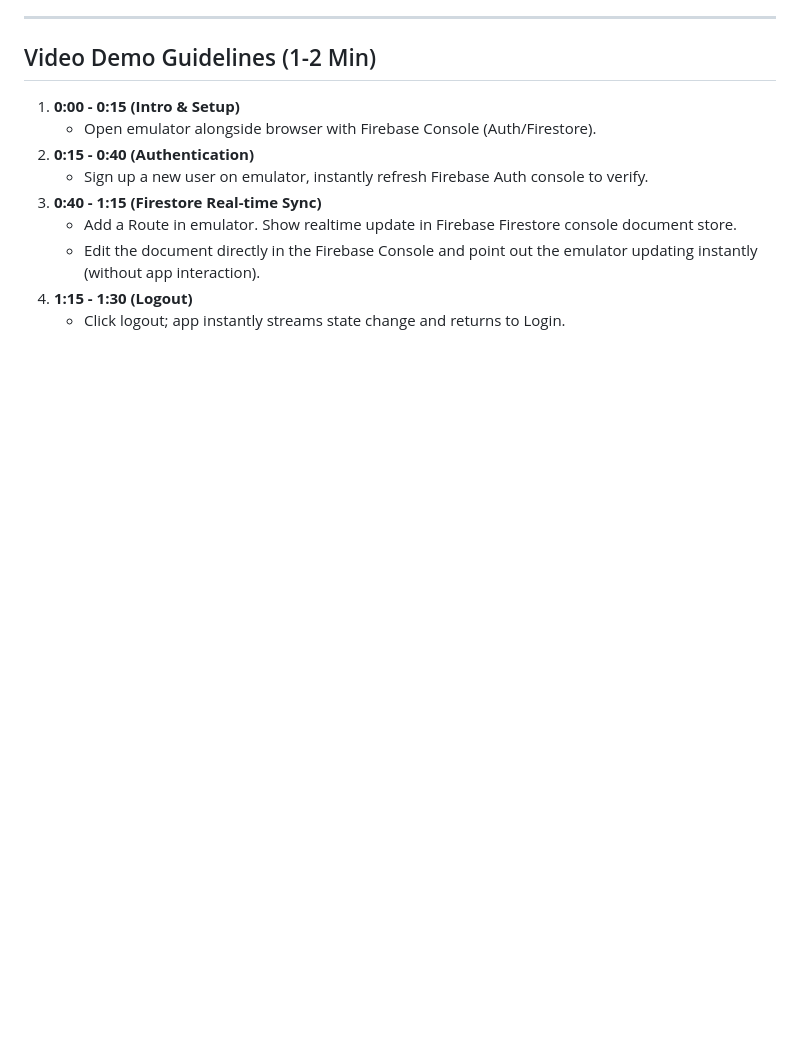
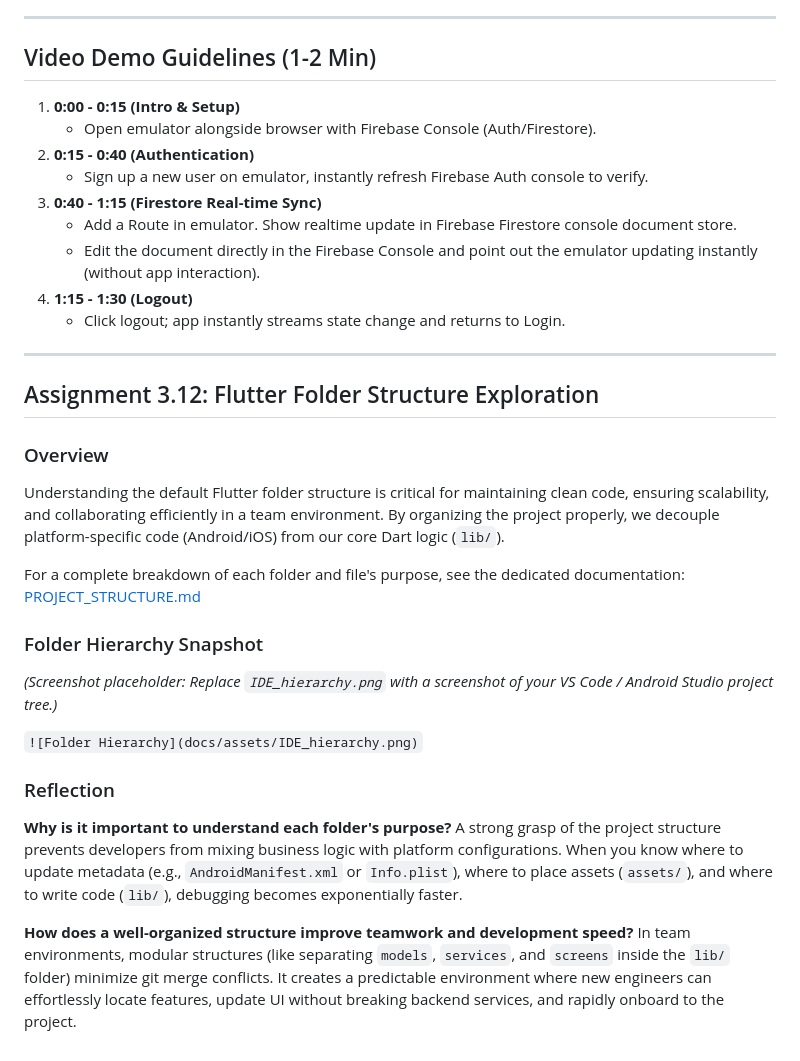
Before and after one commit to kalviumcommunity/S84-0226-SafeStride-Flutter-Firebase-Aura, a Markdown page: README.md, the part around the change. GitHub-like rendering; blank space fills up the shorter version.

Commit message:
Added Project_Structure md

```diff
--- a/README.md
+++ b/README.md
@@ -225,3 +225,24 @@ StreamBuilder<QuerySnapshot>(
    - Edit the document directly in the Firebase Console and point out the emulator updating instantly (without app interaction).
 4. **1:15 - 1:30 (Logout)**
    - Click logout; app instantly streams state change and returns to Login.
+
+---
+
+## Assignment 3.12: Flutter Folder Structure Exploration
+
+### Overview
+Understanding the default Flutter folder structure is critical for maintaining clean code, ensuring scalability, and collaborating efficiently in a team environment. By organizing the project properly, we decouple platform-specific code (Android/iOS) from our core Dart logic (`lib/`).
+
+For a complete breakdown of each folder and file's purpose, see the dedicated documentation: [PROJECT_STRUCTURE.md](./PROJECT_STRUCTURE.md)
+
+### Folder Hierarchy Snapshot
+*(Screenshot placeholder: Replace `IDE_hierarchy.png` with a screenshot of your VS Code / Android Studio project tree.)*
+
+`![Folder Hierarchy](docs/assets/IDE_hierarchy.png)`
+
+### Reflection
+**Why is it important to understand each folder's purpose?**
+A strong grasp of the project structure prevents developers from mixing business logic with platform configurations. When you know where to update metadata (e.g., `AndroidManifest.xml` or `Info.plist`), where to place assets (`assets/`), and where to write code (`lib/`), debugging becomes exponentially faster.
+
+**How does a well-organized structure improve teamwork and development speed?**
+In team environments, modular structures (like separating `models`, `services`, and `screens` inside the `lib/` folder) minimize git merge conflicts. It creates a predictable environment where new engineers can effortlessly locate features, update UI without breaking backend services, and rapidly onboard to the project.
```
Also changed, not shown: PROJECT_STRUCTURE.md (added, +51 -0 lines).
